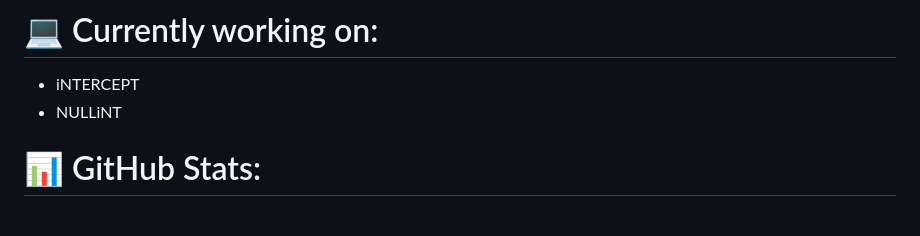
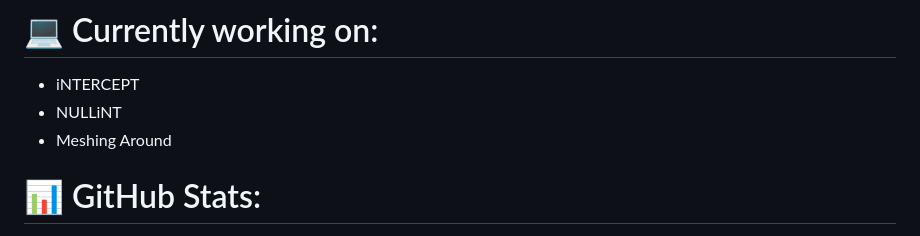
Before and after one commit to xdep/xdep, a Markdown page: readme.md, the part around the change. GitHub-like rendering.

```diff
--- a/readme.md
+++ b/readme.md
@@ -5,6 +5,7 @@
 
 - iNTERCEPT
 - NULLiNT
+- Meshing Around
 
 # 📊 GitHub Stats:
 ![](https://github-readme-stats.vercel.app/api?username=xdep&theme=dark&hide_border=false&include_all_commits=true&count_private=true)<br/>
```
